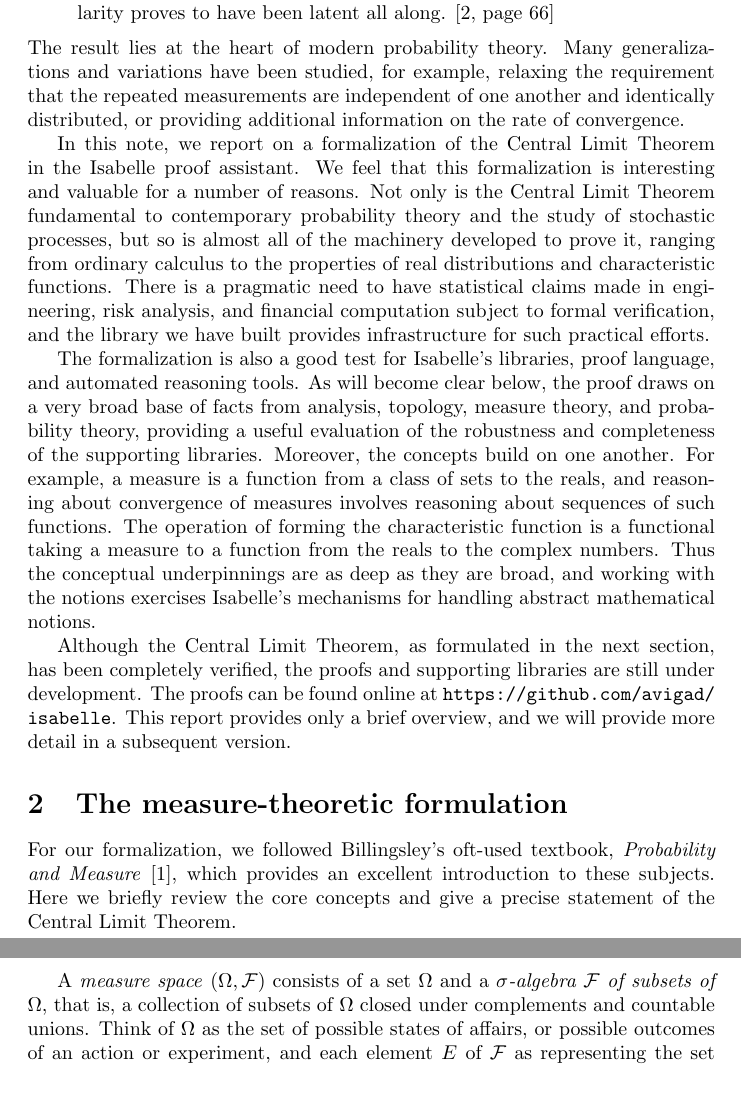
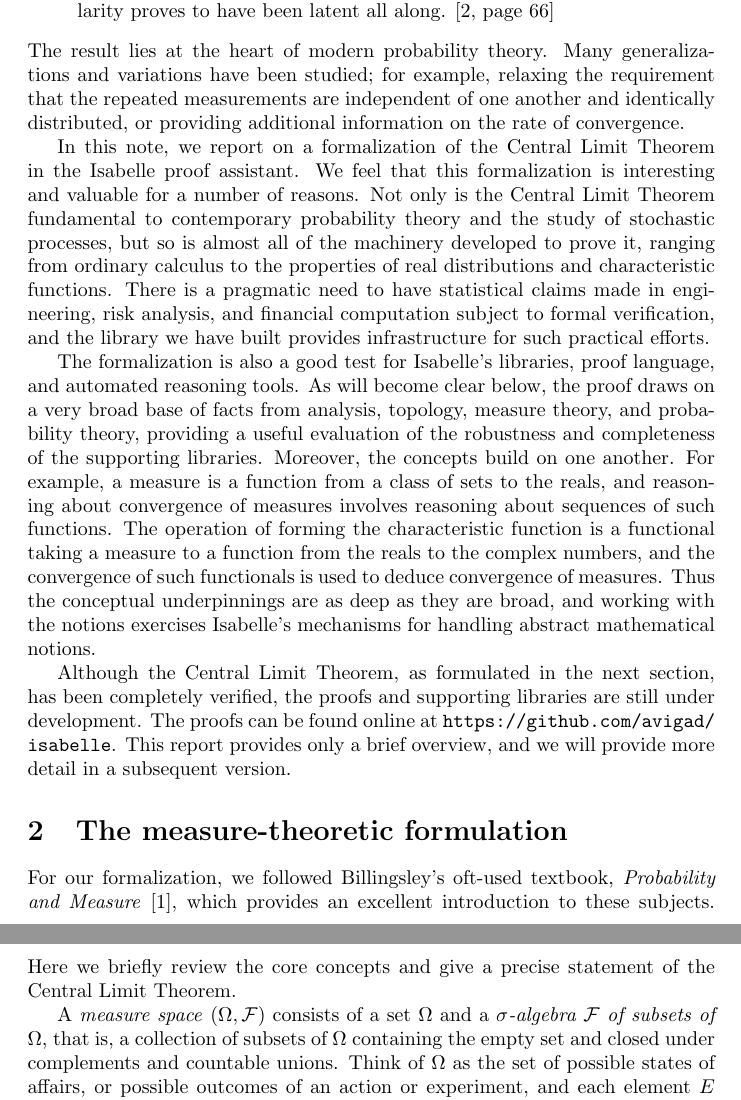
Before and after one commit to avigad/isabelle, a LaTeX paper (Paper/first_report.tex): two parts of pages 2 and 3 of 10, joined at a grey line, cut so that both start at the same text. Compiled offline with pdfLaTeX; a LaTeX package or settings file that is missing is left out.

Commit message:
More minor edits.

```diff
--- a/Paper/first_report.tex
+++ b/Paper/first_report.tex
@@ -42,11 +42,11 @@ Even in more rudimentary formulations, the Central Limit Theorem says, in a sens
 \begin{quote}
  I know of scarcely anything so apt to impress the imagination as the wonderful form of cosmic order expressed by the ``Law of Frequency of Error.'' The law would have been personified by the Greeks and deified, if they had known of it. It reigns with serenity and in complete self-effacement, amidst the wildest confusion. The huger the mob, and the greater the apparent anarchy, the more perfect is its sway. It is the supreme law of Unreason. Whenever a large sample of chaotic elements are taken in hand and marshaled in the order of their magnitude, an unsuspected and most beautiful form of regularity proves to have been latent all along. \cite[page 66]{galton:89}
 \end{quote}
-The result lies at the heart of modern probability theory. Many generalizations and variations have been studied, for example, relaxing the requirement that the repeated measurements are independent of one another and identically distributed, or providing additional information on the rate of convergence.
+The result lies at the heart of modern probability theory. Many generalizations and variations have been studied; for example, relaxing the requirement that the repeated measurements are independent of one another and identically distributed, or providing additional information on the rate of convergence.
 
 In this note, we report on a formalization of the Central Limit Theorem in the Isabelle proof assistant. We feel that this formalization is interesting and valuable for a number of reasons. Not only is the Central Limit Theorem fundamental to contemporary probability theory and the study of stochastic processes, but so is almost all of the machinery developed to prove it, ranging from ordinary calculus to the properties of real distributions and characteristic functions. There is a pragmatic need to have statistical claims made in engineering, risk analysis, and financial computation subject to formal verification, and the library we have built provides infrastructure for such practical efforts.
 
-The formalization is also a good test for Isabelle's libraries, proof language, and automated reasoning tools. As will become clear below, the proof draws on a very broad base of facts from analysis, topology, measure theory, and probability theory, providing a useful evaluation of the robustness and completeness of the supporting libraries. Moreover, the concepts build on one another. For example, a measure is a function from a class of sets to the reals, and reasoning about convergence of measures involves reasoning about sequences of such functions. The operation of forming the characteristic function is a functional taking a measure to a function from the reals to the complex numbers. Thus the conceptual underpinnings are as deep as they are broad, and working with the notions exercises Isabelle's mechanisms for handling abstract mathematical notions.
+The formalization is also a good test for Isabelle's libraries, proof language, and automated reasoning tools. As will become clear below, the proof draws on a very broad base of facts from analysis, topology, measure theory, and probability theory, providing a useful evaluation of the robustness and completeness of the supporting libraries. Moreover, the concepts build on one another. For example, a measure is a function from a class of sets to the reals, and reasoning about convergence of measures involves reasoning about sequences of such functions. The operation of forming the characteristic function is a functional taking a measure to a function from the reals to the complex numbers, and the convergence of such functionals is used to deduce convergence of measures. Thus the conceptual underpinnings are as deep as they are broad, and working with the notions exercises Isabelle's mechanisms for handling abstract mathematical notions.
 
 Although the Central Limit Theorem, as formulated in the next section, has been completely verified, the proofs and supporting libraries are still under development. The proofs can be found online at \url{https://github.com/avigad/isabelle}. This report provides only a brief overview, and we will provide more detail in a subsequent version.
 
@@ -55,7 +55,7 @@ Although the Central Limit Theorem, as formulated in the next section, has been
 
 For our formalization, we followed Billingsley's oft-used textbook, \emph{Probability and Measure} \cite{billingsley:95}, which provides an excellent introduction to these subjects. Here we briefly review the core concepts and give a precise statement of the Central Limit Theorem.
 
-A \emph{measure space} $(\Omega, \mdl F)$ consists of a set $\Omega$ and a \emph{$\sigma$-algebra $\mdl F$ of subsets of $\Omega$}, that is, a collection of subsets of $\Omega$ closed under complements and countable unions. Think of $\Omega$ as the set of possible states of affairs, or possible outcomes of an action or experiment, and each element $E$ of $\mdl F$ as representing the set of states or outcomes in which some \emph{event} occurs --- for example, that a card drawn is a face card, or that Spain wins the World Cup. A \emph{probability measure} $\mu$ on this space is a function that assigns a value $\mu(E)$ in $[0, 1]$ to each event $E$, subject to the following two conditions:
+A \emph{measure space} $(\Omega, \mdl F)$ consists of a set $\Omega$ and a \emph{$\sigma$-algebra $\mdl F$ of subsets of $\Omega$}, that is, a collection of subsets of $\Omega$ containing the empty set and closed under complements and countable unions. Think of $\Omega$ as the set of possible states of affairs, or possible outcomes of an action or experiment, and each element $E$ of $\mdl F$ as representing the set of states or outcomes in which some \emph{event} occurs --- for example, that a card drawn is a face card, or that Spain wins the World Cup. A \emph{probability measure} $\mu$ on this space is a function that assigns a value $\mu(E)$ in $[0, 1]$ to each event $E$, subject to the following two conditions:
 \begin{enumerate}
  \item $\mu(\emptyset) = 0$, and
  \item $\mu$ is countably additive: if $(E_i)$ is any sequence of disjoint events in $\mdl F$, $\mu(\bigcup_i E_i) = \sum_i \mu(E_i)$.
```
Also changed, not shown: Paper/first_report.tex (4 more changed lines).
